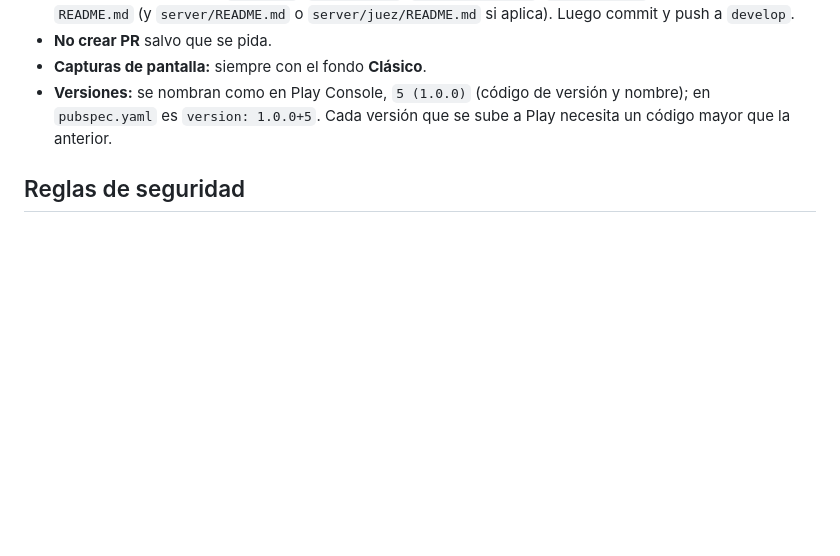
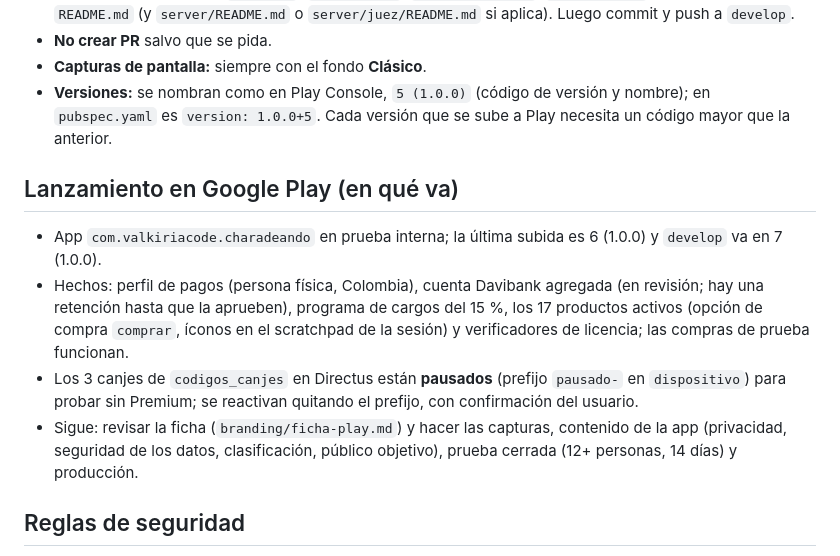
Before and after one commit to juancamilosal/charadeando_app, a Markdown page: CLAUDE.md, the part around the change. Drawn GitHub-style; blank space fills up the shorter version.

Commit message:
Estado del lanzamiento y borrador de la ficha de Play
Co-Authored-By: Claude Opus 5.5 <noreply@anthropic.com>
Claude-Session: https://claude.ai/code/session_0164DQx3HYHXmjCdbcDvDX4q

```diff
--- a/CLAUDE.md
+++ b/CLAUDE.md
@@ -21,6 +21,22 @@ detalles de cada parte están en `README.md`, `server/README.md` y
 - **Versiones:** se nombran como en Play Console, `5 (1.0.0)` (código de
   versión y nombre); en `pubspec.yaml` es `version: 1.0.0+5`. Cada versión
   que se sube a Play necesita un código mayor que la anterior.
+
+## Lanzamiento en Google Play (en qué va)
+
+- App `com.valkiriacode.charadeando` en prueba interna; la última subida
+  es 6 (1.0.0) y `develop` va en 7 (1.0.0).
+- Hechos: perfil de pagos (persona física, Colombia), cuenta Davibank
+  agregada (en revisión; hay una retención hasta que la aprueben),
+  programa de cargos del 15 %, los 17 productos activos (opción de compra
+  `comprar`, íconos en el scratchpad de la sesión) y verificadores de
+  licencia; las compras de prueba funcionan.
+- Los 3 canjes de `codigos_canjes` en Directus están **pausados** (prefijo
+  `pausado-` en `dispositivo`) para probar sin Premium; se reactivan
+  quitando el prefijo, con confirmación del usuario.
+- Sigue: revisar la ficha (`branding/ficha-play.md`) y hacer las capturas,
+  contenido de la app (privacidad, seguridad de los datos, clasificación,
+  público objetivo), prueba cerrada (12+ personas, 14 días) y producción.
 
 ## Reglas de seguridad
 
```
Also changed, not shown: branding/ficha-play.md (added, +43 -0 lines).
